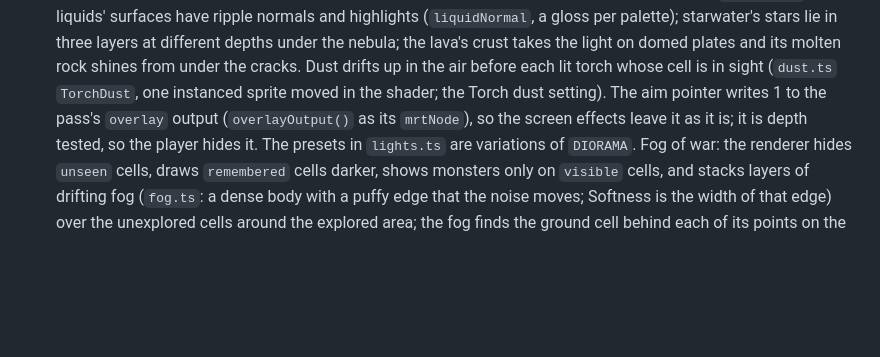
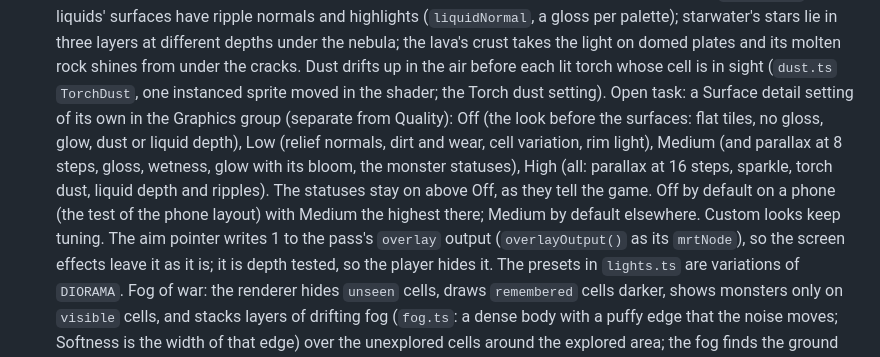
Before and after one commit to maciej-rosiek/isorun, a Markdown page: CLAUDE.md, the part around the change. GitHub-like rendering; blank space fills up the shorter version.

Commit message:
Isorun: CLAUDE.md records the open task of a Surface detail setting (Off, Low, Medium, High; off by default and at most Medium on a phone, Medium by default elsewhere); the commit before this one, under the same subject, holds another session's phone work (tap away from a popup, the settings button opens the system menu) that was committed by mistake

```diff
--- a/CLAUDE.md
+++ b/CLAUDE.md
@@ -102,6 +102,12 @@ snapshot commit, without the history.
   layers at different depths under the nebula; the lava's crust takes the light on domed plates and
   its molten rock shines from under the cracks. Dust drifts up in the air before each lit torch whose
   cell is in sight (`dust.ts` `TorchDust`, one instanced sprite moved in the shader; the Torch dust setting).
+  Open task: a Surface detail setting of its own in the Graphics group (separate from Quality): Off (the
+  look before the surfaces: flat tiles, no gloss, glow, dust or liquid depth), Low (relief normals, dirt
+  and wear, cell variation, rim light), Medium (and parallax at 8 steps, gloss, wetness, glow with its
+  bloom, the monster statuses), High (all: parallax at 16 steps, sparkle, torch dust, liquid depth and
+  ripples). The statuses stay on above Off, as they tell the game. Off by default on a phone (the test of
+  the phone layout) with Medium the highest there; Medium by default elsewhere. Custom looks keep tuning.
   The aim pointer writes 1 to the pass's `overlay` output (`overlayOutput()` as its `mrtNode`), so
   the screen effects leave it as it is; it is depth tested, so the player hides it. The presets
   in `lights.ts` are variations of `DIORAMA`.
```
